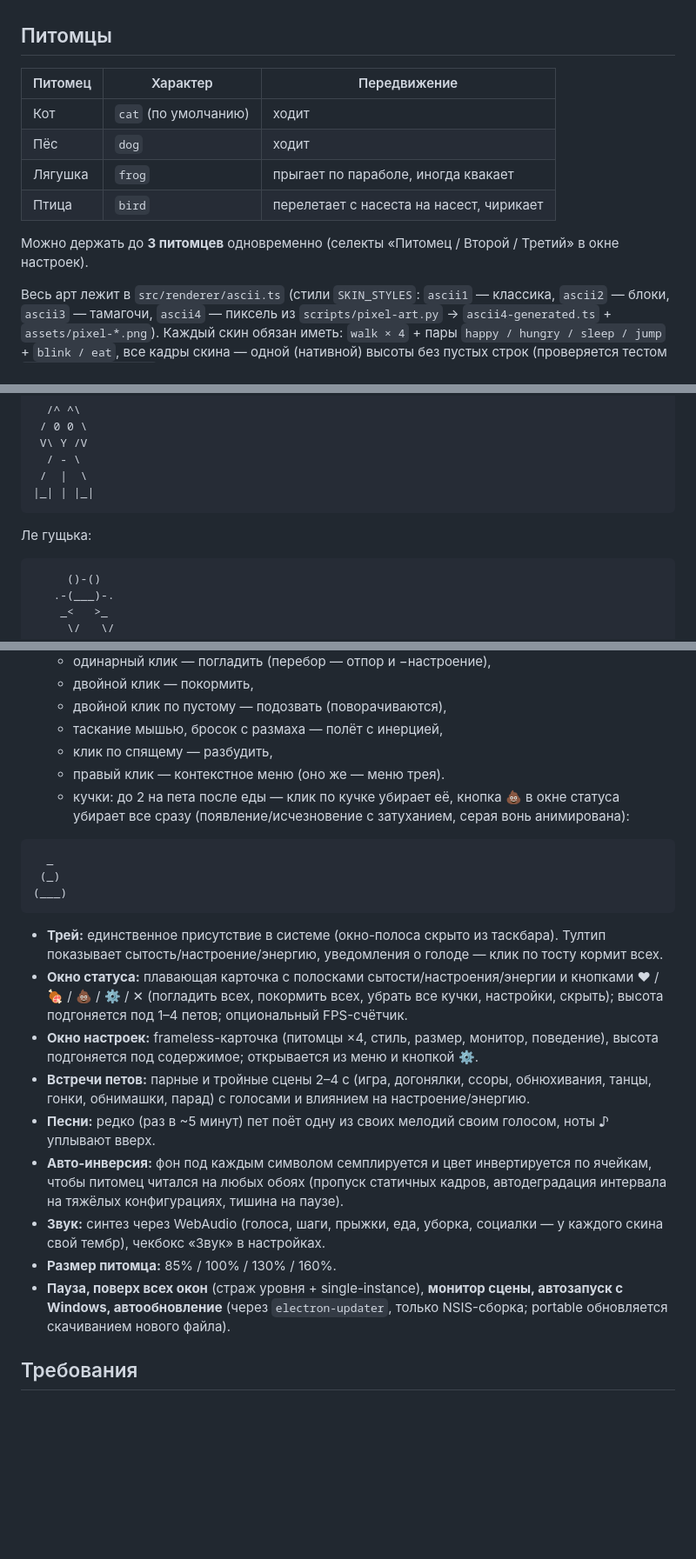
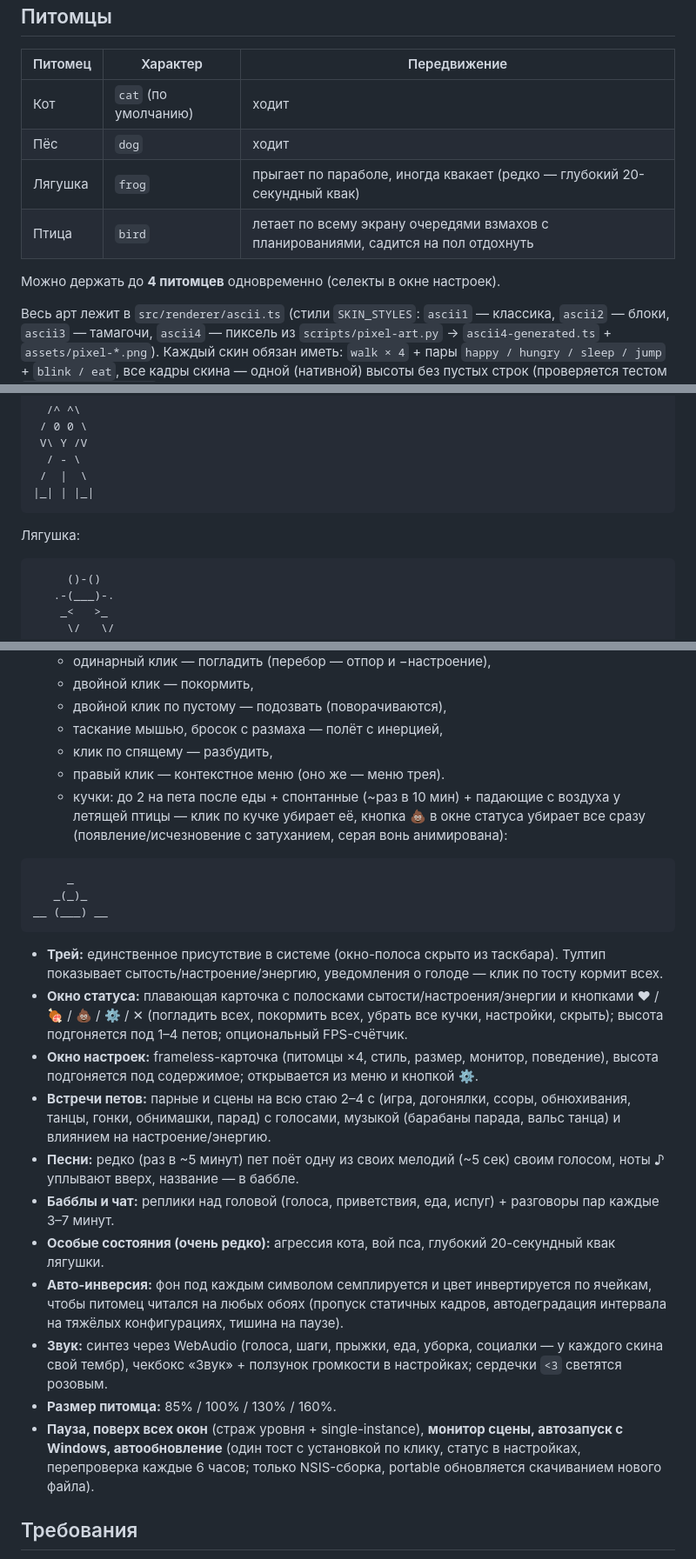
Before and after one commit to nklnke/ASCII-Pets, a Markdown page: README.md, 3 parts joined by grey strips. Shown at 87% size. GitHub-like rendering; blank space fills up the shorter version.

````diff
--- a/README.md
+++ b/README.md
@@ -28,10 +37,10 @@
 |---|---|---|
 | Кот | `cat` (по умолчанию) | ходит |
 | Пёс | `dog` | ходит |
-| Лягушка | `frog` | прыгает по параболе, иногда квакает |
-| Птица | `bird` | перелетает с насеста на насест, чирикает |
+| Лягушка | `frog` | прыгает по параболе, иногда квакает (редко — глубокий 20-секундный квак) |
+| Птица | `bird` | летает по всему экрану очередями взмахов с планированиями, садится на пол отдохнуть |
 
-Можно держать до **3 питомцев** одновременно (селекты «Питомец / Второй / Третий» в окне настроек).
+Можно держать до **4 питомцев** одновременно (селекты в окне настроек).
 
 Весь арт лежит в `src/renderer/ascii.ts` (стили `SKIN_STYLES`: `ascii1` — классика, `ascii2` — блоки, `ascii3` — тамагочи, `ascii4` — пиксель из `scripts/pixel-art.py` → `ascii4-generated.ts` + `assets/pixel-*.png`). Каждый скин обязан иметь: `walk × 4` + пары `happy / hungry / sleep / jump` + `blink / eat`, все кадры скина — одной (нативной) высоты без пустых строк (проверяется тестом `test/skins.test.mjs`; у ascii4 ещё и таблицы цветов тех же размеров).
 
@@ -57,7 +66,7 @@
 |_| | |_|
 ```
 
-Ле гущька:
+Лягушка:
 
 ```text
      ()-()
@@ -85,22 +94,24 @@
   - таскание мышью, бросок с размаха — полёт с инерцией,
   - клик по спящему — разбудить,
   - правый клик — контекстное меню (оно же — меню трея).
-  - кучки: до 2 на пета после еды — клик по кучке убирает её, кнопка 💩 в окне статуса убирает все сразу (появление/исчезновение с затуханием, серая вонь анимирована):
+  - кучки: до 2 на пета после еды + спонтанные (~раз в 10 мин) + падающие с воздуха у летящей птицы — клик по кучке убирает её, кнопка 💩 в окне статуса убирает все сразу (появление/исчезновение с затуханием, серая вонь анимирована):
 
 ```text
-  _
- (_)
-(___)
+     _
+   _(_)_
+__ (___) __
 ```
 - **Трей:** единственное присутствие в системе (окно-полоса скрыто из таскбара). Тултип показывает сытость/настроение/энергию, уведомления о голоде — клик по тосту кормит всех.
 - **Окно статуса:** плавающая карточка с полосками сытости/настроения/энергии и кнопками ♥ / 🍖 / 💩 / ⚙ / ✕ (погладить всех, покормить всех, убрать все кучки, настройки, скрыть); высота подгоняется под 1–4 петов; опциональный FPS-счётчик.
 - **Окно настроек:** frameless-карточка (питомцы ×4, стиль, размер, монитор, поведение), высота подгоняется под содержимое; открывается из меню и кнопкой ⚙.
-- **Встречи петов:** парные и тройные сцены 2–4 с (игра, догонялки, ссоры, обнюхивания, танцы, гонки, обнимашки, парад) с голосами и влиянием на настроение/энергию.
-- **Песни:** редко (раз в ~5 минут) пет поёт одну из своих мелодий своим голосом, ноты ♪ уплывают вверх.
+- **Встречи петов:** парные и сцены на всю стаю 2–4 с (игра, догонялки, ссоры, обнюхивания, танцы, гонки, обнимашки, парад) с голосами, музыкой (барабаны парада, вальс танца) и влиянием на настроение/энергию.
+- **Песни:** редко (раз в ~5 минут) пет поёт одну из своих мелодий (~5 сек) своим голосом, ноты ♪ уплывают вверх, название — в баббле.
+- **Бабблы и чат:** реплики над головой (голоса, приветствия, еда, испуг) + разговоры пар каждые 3–7 минут.
+- **Особые состояния (очень редко):** агрессия кота, вой пса, глубокий 20-секундный квак лягушки.
 - **Авто-инверсия:** фон под каждым символом семплируется и цвет инвертируется по ячейкам, чтобы питомец читался на любых обоях (пропуск статичных кадров, автодеградация интервала на тяжёлых конфигурациях, тишина на паузе).
-- **Звук:** синтез через WebAudio (голоса, шаги, прыжки, еда, уборка, социалки — у каждого скина свой тембр), чекбокс «Звук» в настройках.
+- **Звук:** синтез через WebAudio (голоса, шаги, прыжки, еда, уборка, социалки — у каждого скина свой тембр), чекбокс «Звук» + ползунок громкости в настройках; сердечки `<3` светятся розовым.
 - **Размер питомца:** 85% / 100% / 130% / 160%.
-- **Пауза, поверх всех окон** (страж уровня + single-instance), **монитор сцены, автозапуск с Windows, автообновление** (через `electron-updater`, только NSIS-сборка; portable обновляется скачиванием нового файла).
+- **Пауза, поверх всех окон** (страж уровня + single-instance), **монитор сцены, автозапуск с Windows, автообновление** (один тост с установкой по клику, статус в настройках, перепроверка каждые 6 часов; только NSIS-сборка, portable обновляется скачиванием нового файла).
 
 ## Требования
 
````
Also changed, not shown: other parts of README.md (+13 -4 lines).
